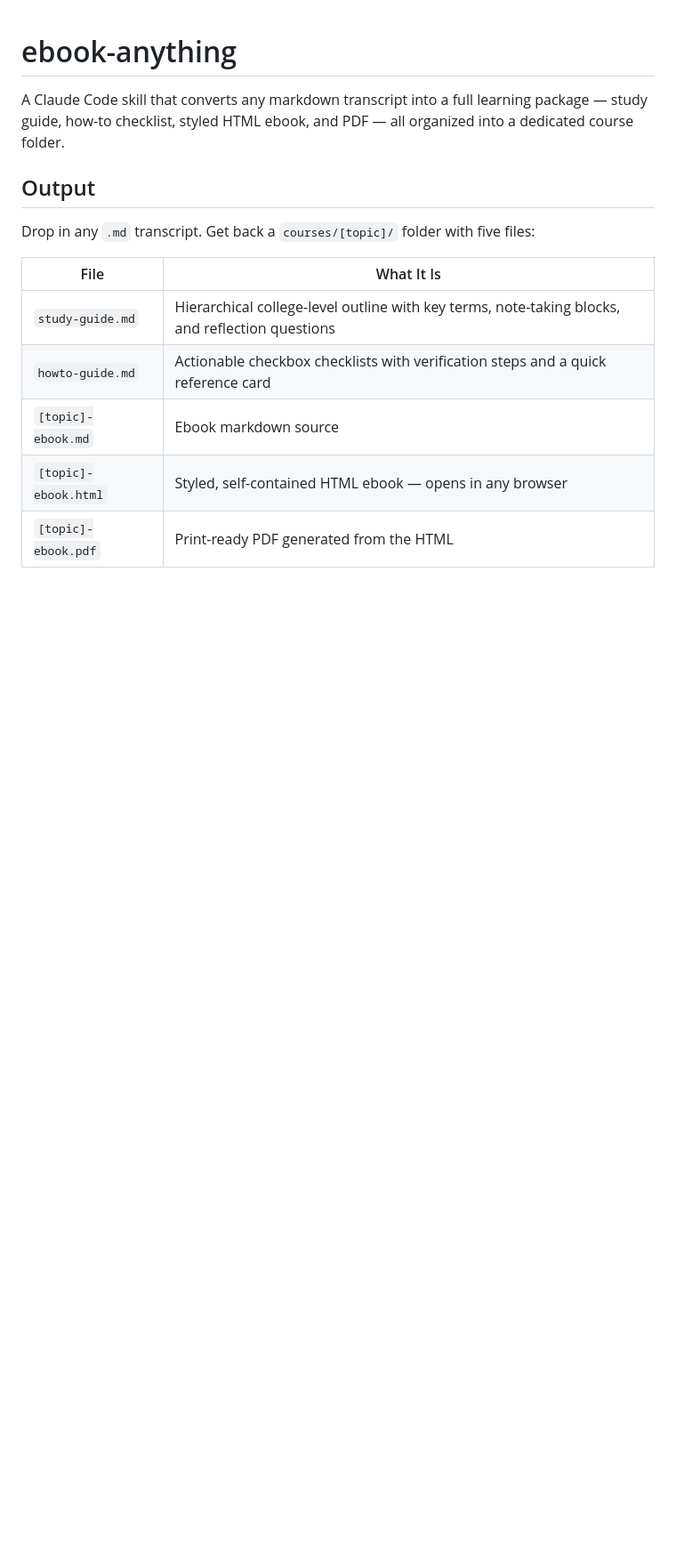
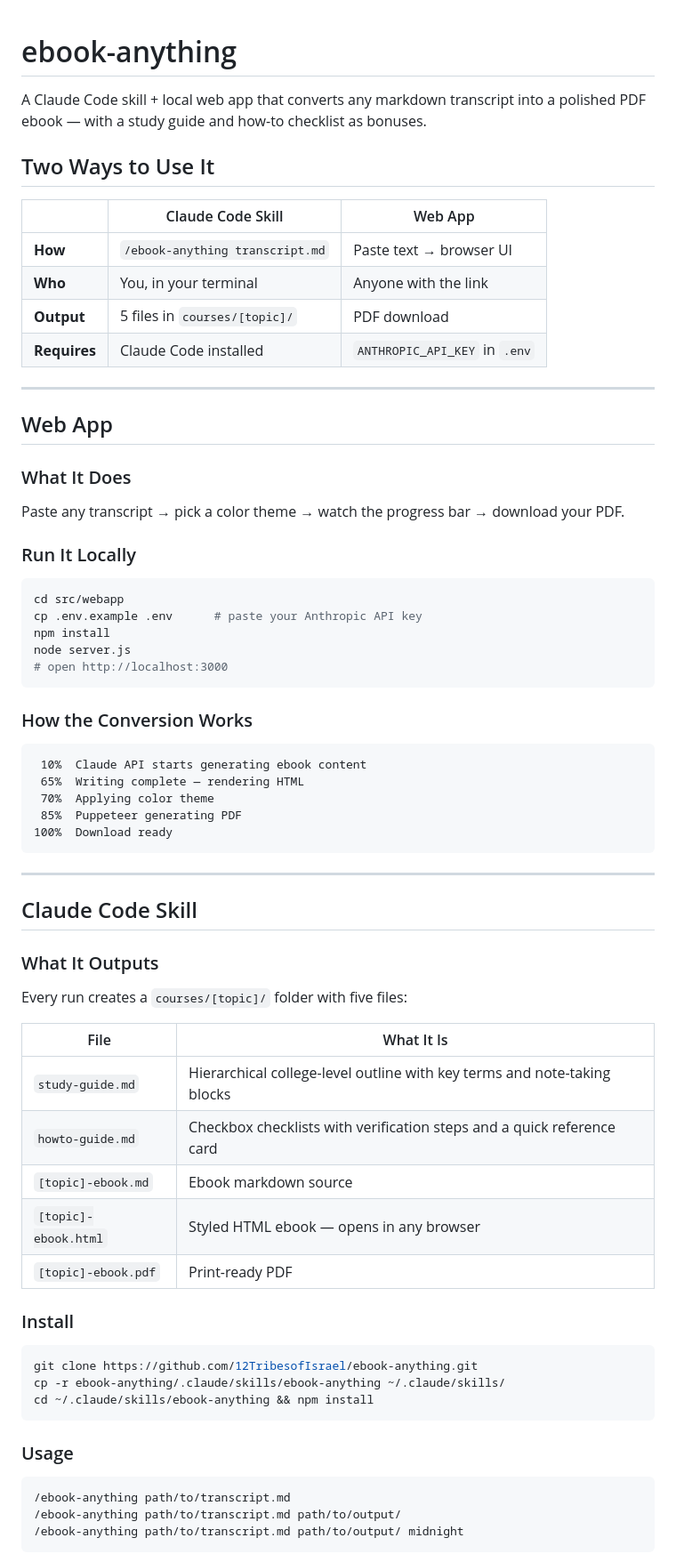
Before and after one commit to 12TribesofIsrael/ebook-anything, a Markdown page: README.md, the part around one of its changes. Shown at 89% size. Rendered like a GitHub page; blank space fills up the shorter version.

````diff
--- a/README.md
+++ b/README.md
@@ -1,15 +1,73 @@
 # ebook-anything
 
-A Claude Code skill that converts any markdown transcript into a full learning package — study guide, how-to checklist, styled HTML ebook, and PDF — all organized into a dedicated course folder.
+A Claude Code skill + local web app that converts any markdown transcript into a polished PDF ebook — with a study guide and how-to checklist as bonuses.
 
-## Output
+## Two Ways to Use It
 
-Drop in any `.md` transcript. Get back a `courses/[topic]/` folder with five files:
+| | Claude Code Skill | Web App |
+|--|------------------|---------|
+| **How** | `/ebook-anything transcript.md` | Paste text → browser UI |
+| **Who** | You, in your terminal | Anyone with the link |
+| **Output** | 5 files in `courses/[topic]/` | PDF download |
+| **Requires** | Claude Code installed | `ANTHROPIC_API_KEY` in `.env` |
+
+---
+
+## Web App
+
+### What It Does
+
+Paste any transcript → pick a color theme → watch the progress bar → download your PDF.
+
+### Run It Locally
+
+```bash
+cd src/webapp
+cp .env.example .env      # paste your Anthropic API key
+npm install
+node server.js
+# open http://localhost:3000
+```
+
+### How the Conversion Works
+
+```
+ 10%  Claude API starts generating ebook content
+ 65%  Writing complete — rendering HTML
+ 70%  Applying color theme
+ 85%  Puppeteer generating PDF
+100%  Download ready
+```
+
+---
+
+## Claude Code Skill
+
+### What It Outputs
+
+Every run creates a `courses/[topic]/` folder with five files:
 
 | File | What It Is |
 |------|-----------|
-| `study-guide.md` | Hierarchical college-level outline with key terms, note-taking blocks, and reflection questions |
-| `howto-guide.md` | Actionable checkbox checklists with verification steps and a quick reference card |
+| `study-guide.md` | Hierarchical college-level outline with key terms and note-taking blocks |
+| `howto-guide.md` | Checkbox checklists with verification steps and a quick reference card |
 | `[topic]-ebook.md` | Ebook markdown source |
-| `[topic]-ebook.html` | Styled, self-contained HTML ebook — opens in any browser |
-| `[topic]-ebook.pdf` | Print-ready PDF generated from the HTML |
+| `[topic]-ebook.html` | Styled HTML ebook — opens in any browser |
+| `[topic]-ebook.pdf` | Print-ready PDF |
+
+### Install
+
+```bash
+git clone https://github.com/12TribesofIsrael/ebook-anything.git
+cp -r ebook-anything/.claude/skills/ebook-anything ~/.claude/skills/
+cd ~/.claude/skills/ebook-anything && npm install
+```
+
+### Usage
+
+```
+/ebook-anything path/to/transcript.md
+/ebook-anything path/to/transcript.md path/to/output/
+/ebook-anything path/to/transcript.md path/to/output/ midnight
+```
+
````
Also changed, not shown: other parts of README.md (+42 -70 lines).
